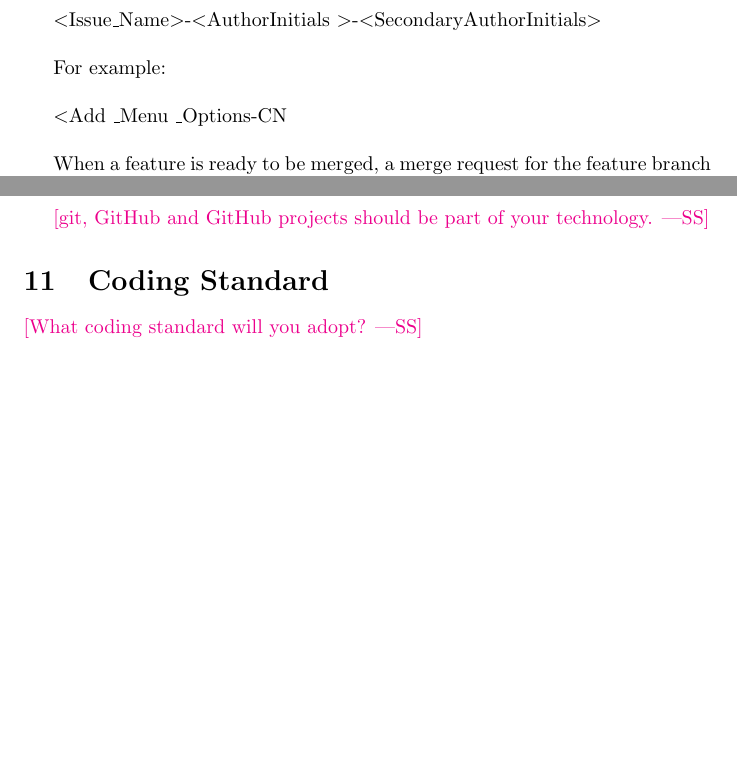
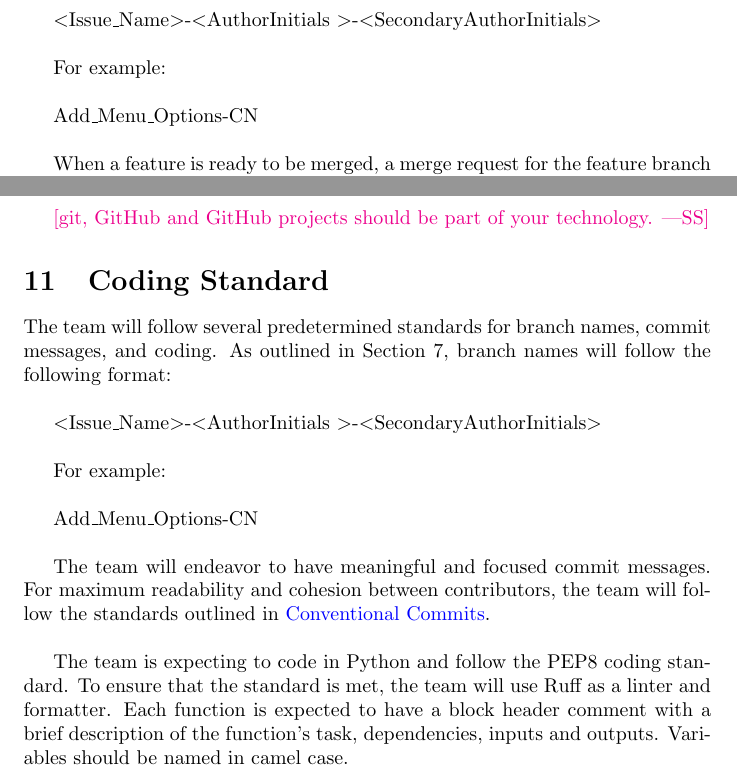
Before and after one commit to rosachen3/Cowgnition, a LaTeX document (docs/DevelopmentPlan/DevelopmentPlan.tex): two parts of pages 3 and 5 of 8, joined at a grey line, cut so that both start at the same text, the shorter picture padded with empty space. Compiled offline with pdfLaTeX.

Commit message:
added coding standard section and fixed typo in workflow plan

```diff
--- a/docs/DevelopmentPlan/DevelopmentPlan.tex
+++ b/docs/DevelopmentPlan/DevelopmentPlan.tex
@@ -92,7 +92,7 @@ New Branches will be created to track work done on a feature, issue, or task. Th
 
 For example:  \\
 
-\textless Add \textunderscore Menu \textunderscore Options-CN \\
+Add\textunderscore Menu\textunderscore Options-CN \\
 
 When a feature is ready to be merged, a merge request for the feature branch into main will be created. It must be reviewed by at least one separate team member, to the author’s discretion based on availability and/or knowledge of the topic. Once the review has passed, the branch may be merged into main and the team notified to pull recent changes.  \\
 
@@ -153,7 +153,18 @@ Topics to discuss include the following:
 
 \section{Coding Standard}
 
-\wss{What coding standard will you adopt?}
+The team will follow several predetermined standards for branch names, commit messages, and coding. As outlined in Section 7, branch names will follow the following format:  \\
+
+\textless Issue\textunderscore Name\textgreater-\textless AuthorInitials \textgreater-\textless SecondaryAuthorInitials\textgreater \\
+
+For example:  \\
+
+Add\textunderscore Menu\textunderscore Options-CN \\
+
+The team will endeavor to have meaningful and focused commit messages. For maximum readability and cohesion between contributors, the team will follow the standards outlined in
+\href{https://www.conventionalcommits.org/en/v1.0.0/} {Conventional Commits}.  \\
+
+The team is expecting to code in Python and follow the PEP8 coding standard. To ensure that the standard is met, the team will use Ruff as a linter and formatter. Each function is expected to have a block header comment with a brief description of the function’s task, dependencies, inputs and outputs. Variables should be named in camel case.  \\
 
 \newpage{}
 
```
